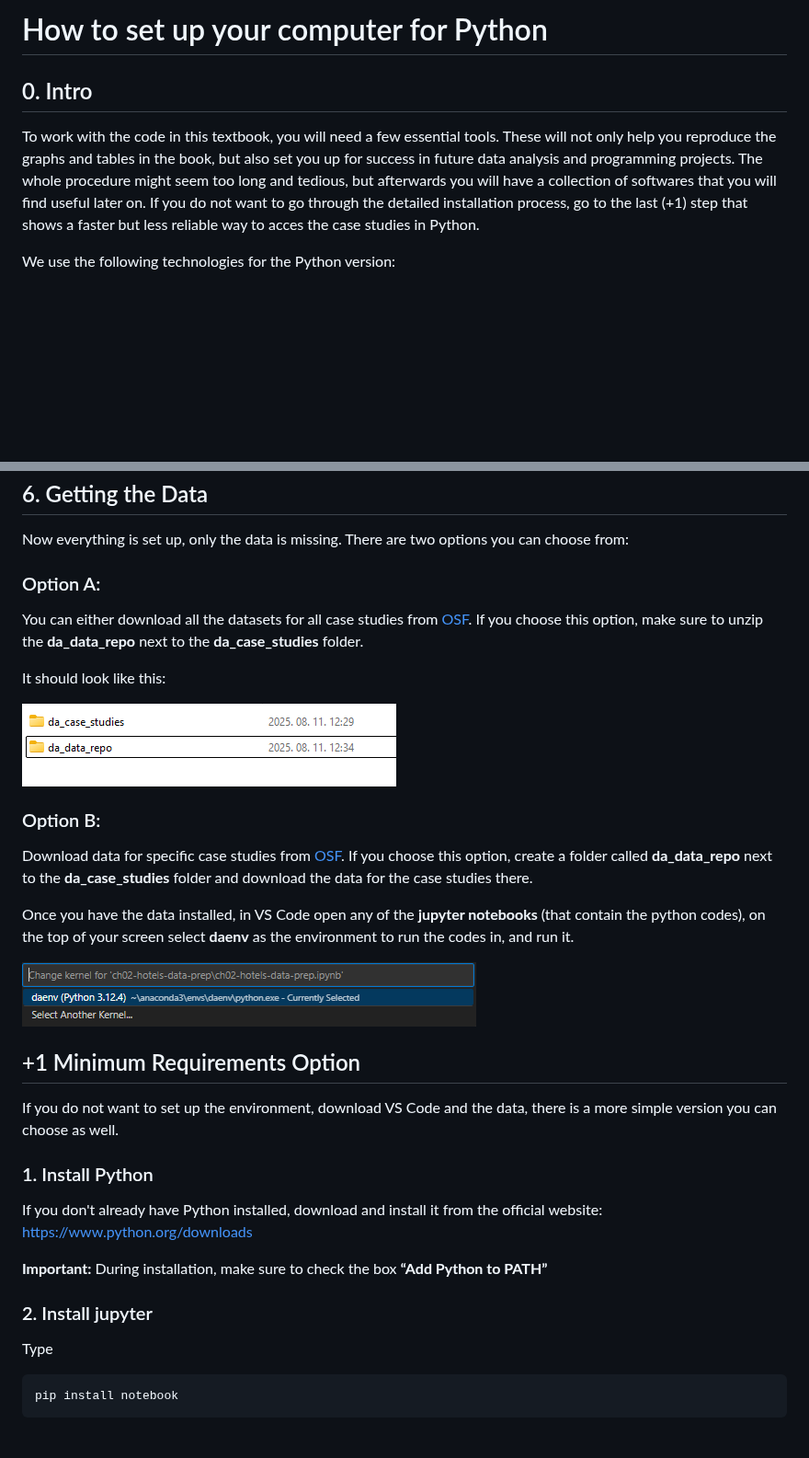
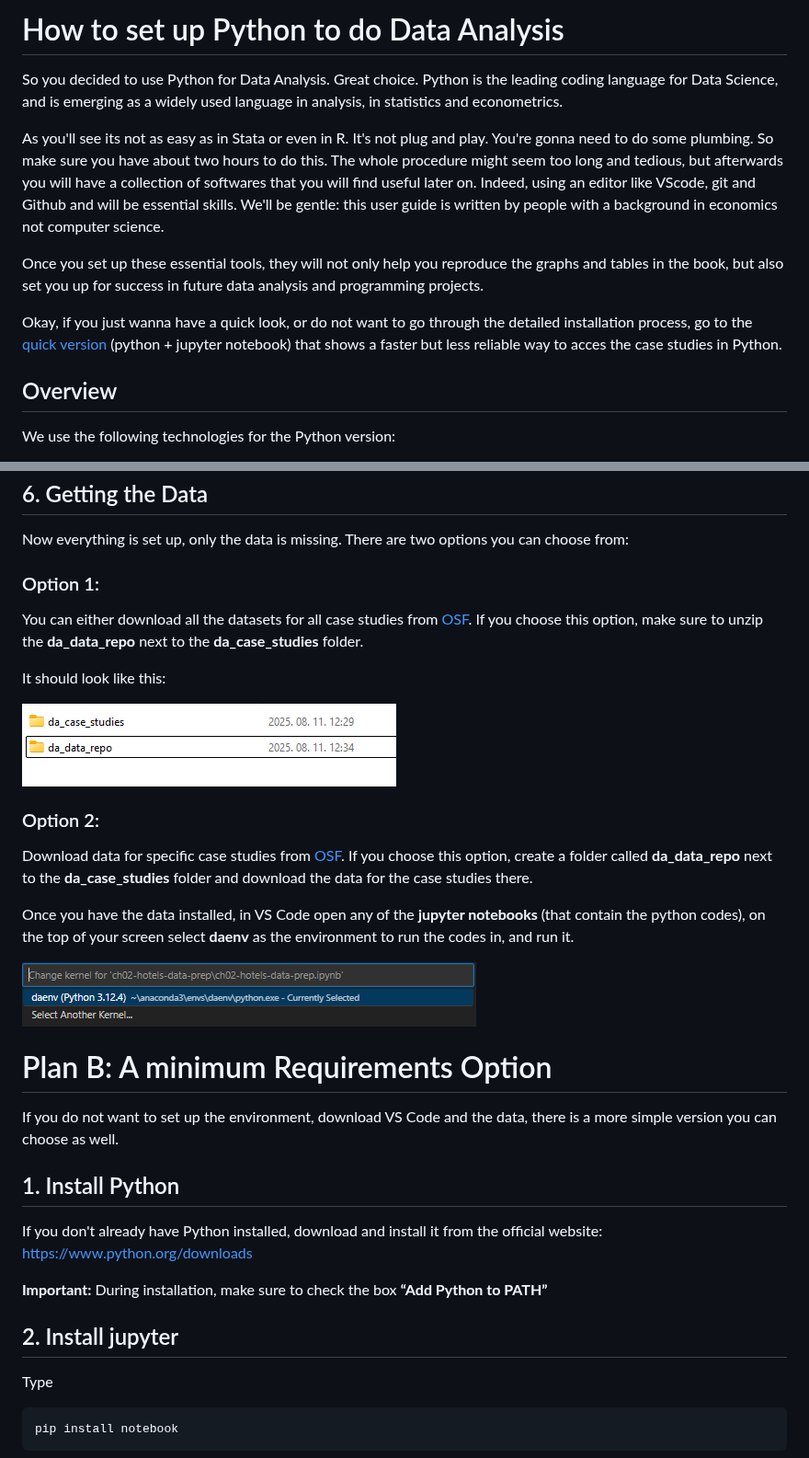
Before and after one commit to gabors-data-analysis/da_case_studies, a Markdown page: ch00-tech-prep/da-setup-python.md, 2 parts joined by grey strips. Shown at 92% size. GitHub-like rendering; blank space fills up the shorter version.

Commit message:
lighter intro

```diff
--- a/ch00-tech-prep/da-setup-python.md
+++ b/ch00-tech-prep/da-setup-python.md
@@ -1,8 +1,14 @@
-# How to set up your computer for Python
+# How to set up Python to do Data Analysis
 
-## 0. Intro
+So you decided to use Python for Data Analysis. Great choice. Python is the leading coding language for Data Science, and is emerging as a widely used language in analysis, in statistics and econometrics.
 
-To work with the code in this textbook, you will need a few essential tools. These will not only help you reproduce the graphs and tables in the book, but also set you up for success in future data analysis and programming projects. The whole procedure might seem too long and tedious, but afterwards you will have a collection of softwares that you will find useful later on. If you do not want to go through the detailed installation process, go to the last (+1) step that shows a faster but less reliable way to acces the case studies in Python.
+As you'll see its not as easy as in Stata or even in R. It's not plug and play. You're gonna need to do some plumbing. So make sure you have about two hours to do this.  The whole procedure might seem too long and tedious, but afterwards you will have a collection of softwares that you will find useful later on. Indeed, using an editor like VScode, git and Github and will be essential skills. We'll be gentle: this user guide is written by people with a background in economics not computer science.
+
+Once you set up these essential tools, they will not only help you reproduce the graphs and tables in the book, but also set you up for success in future data analysis and programming projects.
+
+Okay, if you just wanna have a quick look, or  do not want to go through the detailed installation process, go to the [quick version](https://github.com/gabors-data-analysis/da_case_studies/edit/master/ch00-tech-prep/da-setup-python.md#plan-b-a-minimum-requirements-option) (python + jupyter notebook) that shows a faster but less reliable way to acces the case studies in Python.
+
+## Overview
 
 We use the following technologies for the Python version:
 
@@ -155,31 +161,31 @@ conda deactivate
 
 Now everything is set up, only the data is missing. There are two options you can choose from:
 
-### Option A:
+### Option 1:
 You can either download all the datasets for all case studies from [OSF](https://osf.io/3u5em/files/osfstorage). If you choose this option, make sure to unzip the **da_data_repo** next to the **da_case_studies** folder.
 
 It should look like this:
 
 ![data1](pics/14.png)
 
-### Option B:
+### Option 2:
 Download data for specific case studies from [OSF](https://osf.io/7epdj/). If you choose this option, create a folder called **da_data_repo** next to the **da_case_studies** folder and download the data for the case studies there.
 
 Once you have the data installed, in VS Code open any of the **jupyter notebooks** (that contain the python codes), on the top of your screen select **daenv** as the environment to run the codes in, and run it.
 
 ![data2](pics/15.png)
 
-## +1 Minimum Requirements Option
+# Plan B: A minimum Requirements Option
 If you do not want to set up the environment, download VS Code and the data, there is a more simple version you can choose as well.
 
-### 1. Install Python
+## 1. Install Python
 
 If you don't already have Python installed, download and install it from the official website:
  [https://www.python.org/downloads](https://www.python.org/downloads)
 
 **Important:** During installation, make sure to check the box **“Add Python to PATH”**
 
-### 2. Install jupyter
+## 2. Install jupyter
 
 Type
 
```
